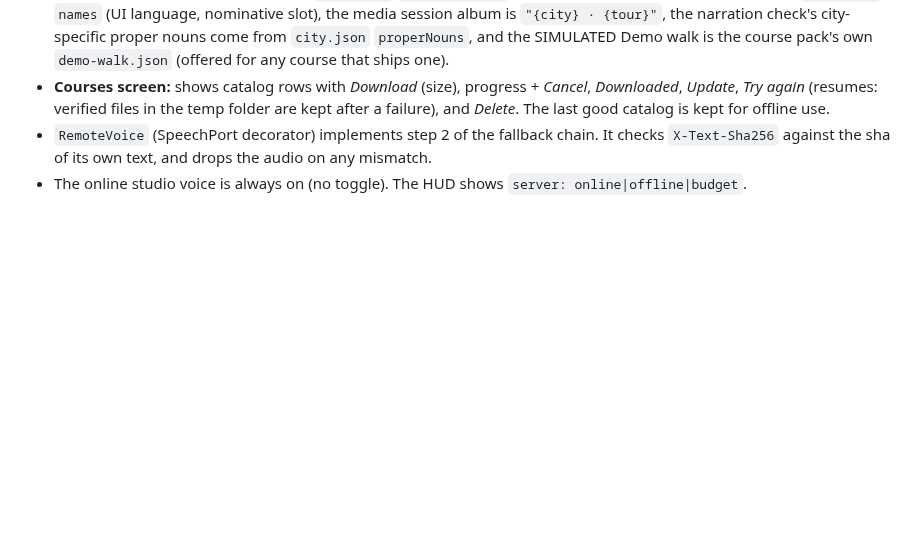
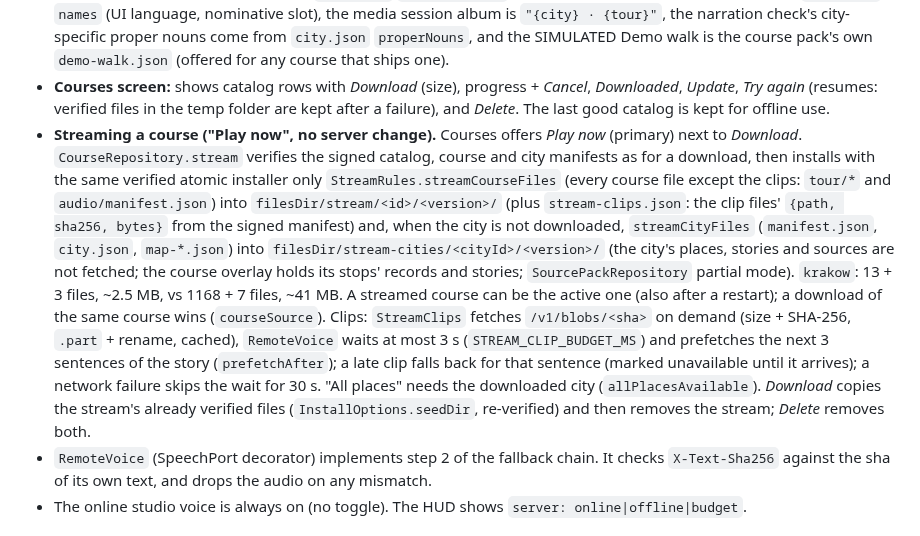
Before and after one commit to Svetoslav47/citytour, a Markdown page: docs/SERVER.md, the part around the change. GitHub-like rendering; blank space fills up the shorter version.

```diff
--- a/docs/SERVER.md
+++ b/docs/SERVER.md
@@ -207,6 +207,20 @@ The server runs on one instance with a persistent volume. That is enough for a h
   narration check's city-specific proper nouns come from `city.json` `properNouns`, and the SIMULATED Demo walk is
   the course pack's own `demo-walk.json` (offered for any course that ships one).
 - **Courses screen:** shows catalog rows with *Download* (size), progress + *Cancel*, *Downloaded*, *Update*, *Try again* (resumes: verified files in the temp folder are kept after a failure), and *Delete*. The last good catalog is kept for offline use.
+- **Streaming a course ("Play now", no server change).** Courses offers *Play now* (primary) next to *Download*.
+  `CourseRepository.stream` verifies the signed catalog, course and city manifests as for a download, then installs
+  with the same verified atomic installer only `StreamRules.streamCourseFiles` (every course file except the clips:
+  `tour/*` and `audio/manifest.json`) into `filesDir/stream/<id>/<version>/` (plus `stream-clips.json`: the clip
+  files' `{path, sha256, bytes}` from the signed manifest) and, when the city is not downloaded,
+  `streamCityFiles` (`manifest.json`, `city.json`, `map-*.json`) into `filesDir/stream-cities/<cityId>/<version>/`
+  (the city's places, stories and sources are not fetched; the course overlay holds its stops' records and stories;
+  `SourcePackRepository` partial mode). `krakow`: 13 + 3 files, ~2.5 MB, vs 1168 + 7 files, ~41 MB. A streamed course
+  can be the active one (also after a restart); a download of the same course wins (`courseSource`). Clips:
+  `StreamClips` fetches `/v1/blobs/<sha>` on demand (size + SHA-256, `.part` + rename, cached), `RemoteVoice` waits at
+  most 3 s (`STREAM_CLIP_BUDGET_MS`) and prefetches the next 3 sentences of the story (`prefetchAfter`); a late clip
+  falls back for that sentence (marked unavailable until it arrives); a network failure skips the wait for 30 s.
+  "All places" needs the downloaded city (`allPlacesAvailable`). *Download* copies the stream's already verified files
+  (`InstallOptions.seedDir`, re-verified) and then removes the stream; *Delete* removes both.
 - `RemoteVoice` (SpeechPort decorator) implements step 2 of the fallback chain. It checks `X-Text-Sha256` against the sha of its own text, and drops the audio on any mismatch.
 - The online studio voice is always on (no toggle). The HUD shows `server: online|offline|budget`.
 
```
Also changed, not shown: AI_WORKFLOW.md (+1 -0 lines), README.md (+12 -2 lines).
